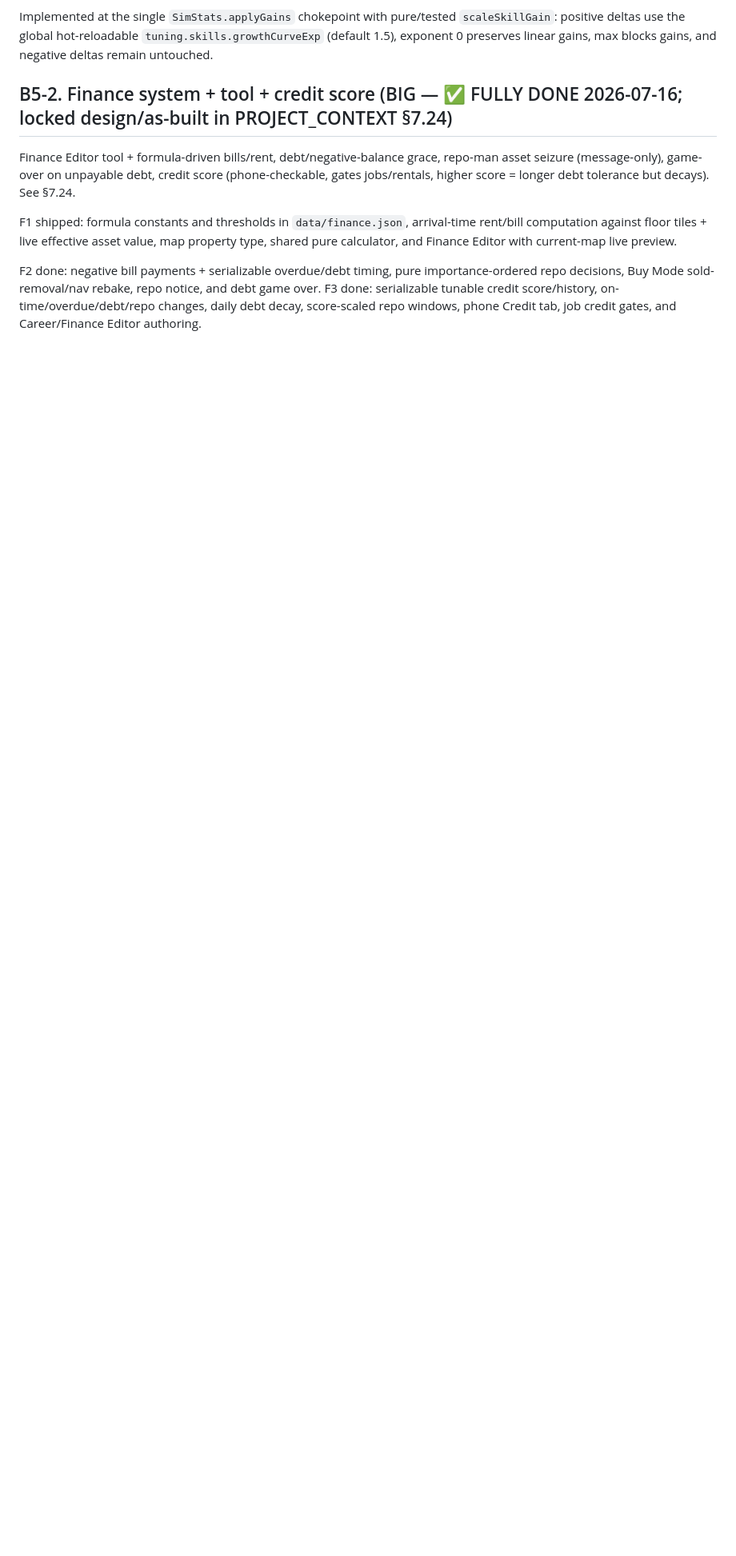
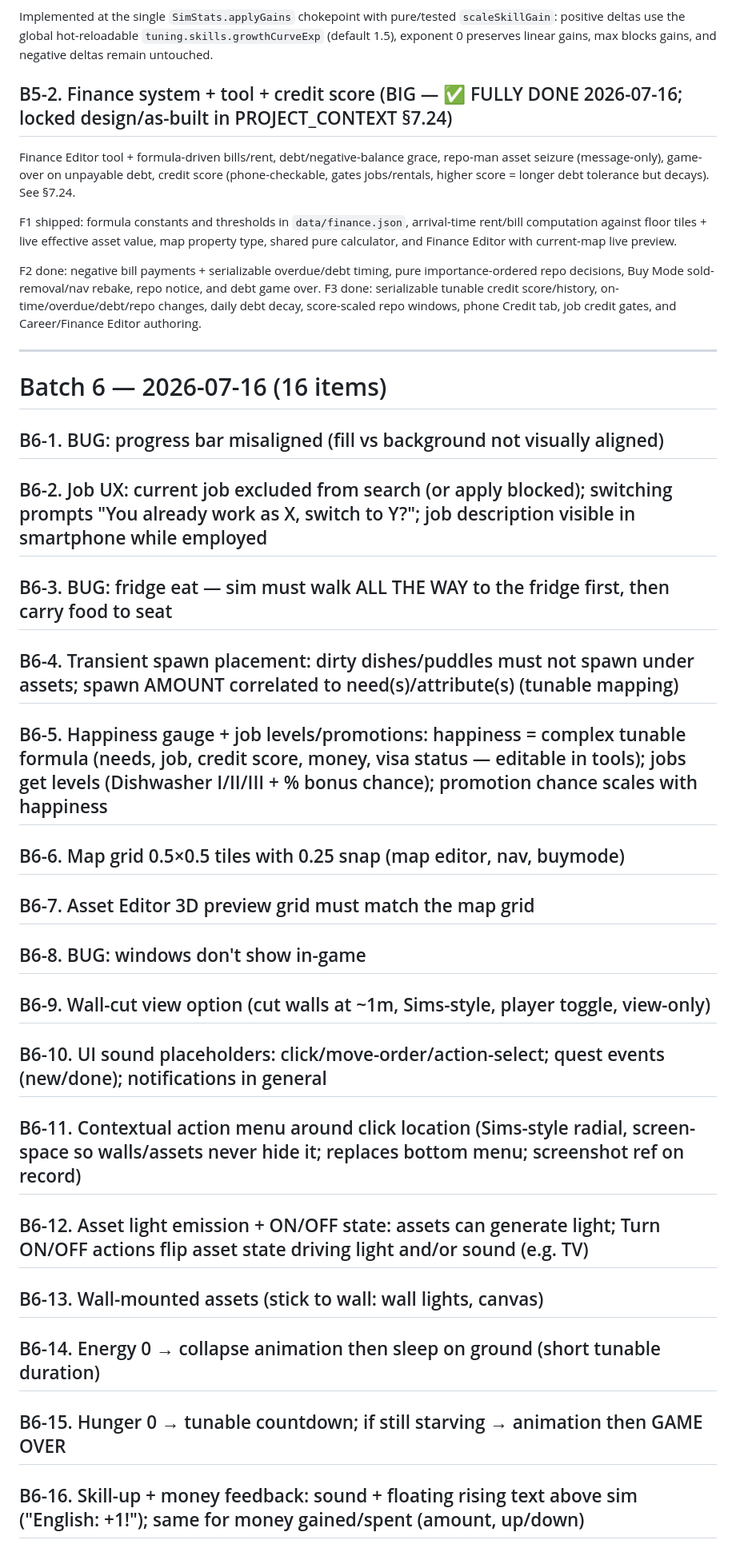
Before and after one commit to dkadaj75-dev/Toronto-TheImmigrationGame, a Markdown page: ROADMAP_NEXT.md, the part around the change. Shown at 80% size. Rendered like a GitHub page; blank space fills up the shorter version.

Commit message:
ROADMAP_NEXT batch 6: 16 designer items
Co-Authored-By: Claude Fable 5 <noreply@anthropic.com>

```diff
--- a/ROADMAP_NEXT.md
+++ b/ROADMAP_NEXT.md
@@ -136,3 +136,24 @@ Finance Editor tool + formula-driven bills/rent, debt/negative-balance grace, re
 F1 shipped: formula constants and thresholds in `data/finance.json`, arrival-time rent/bill computation against floor tiles + live effective asset value, map property type, shared pure calculator, and Finance Editor with current-map live preview.
 
 F2 done: negative bill payments + serializable overdue/debt timing, pure importance-ordered repo decisions, Buy Mode sold-removal/nav rebake, repo notice, and debt game over. F3 done: serializable tunable credit score/history, on-time/overdue/debt/repo changes, daily debt decay, score-scaled repo windows, phone Credit tab, job credit gates, and Career/Finance Editor authoring.
+
+---
+
+# Batch 6 — 2026-07-16 (16 items)
+
+## B6-1. BUG: progress bar misaligned (fill vs background not visually aligned)
+## B6-2. Job UX: current job excluded from search (or apply blocked); switching prompts "You already work as X, switch to Y?"; job description visible in smartphone while employed
+## B6-3. BUG: fridge eat — sim must walk ALL THE WAY to the fridge first, then carry food to seat
+## B6-4. Transient spawn placement: dirty dishes/puddles must not spawn under assets; spawn AMOUNT correlated to need(s)/attribute(s) (tunable mapping)
+## B6-5. Happiness gauge + job levels/promotions: happiness = complex tunable formula (needs, job, credit score, money, visa status — editable in tools); jobs get levels (Dishwasher I/II/III + % bonus chance); promotion chance scales with happiness
+## B6-6. Map grid 0.5×0.5 tiles with 0.25 snap (map editor, nav, buymode)
+## B6-7. Asset Editor 3D preview grid must match the map grid
+## B6-8. BUG: windows don't show in-game
+## B6-9. Wall-cut view option (cut walls at ~1m, Sims-style, player toggle, view-only)
+## B6-10. UI sound placeholders: click/move-order/action-select; quest events (new/done); notifications in general
+## B6-11. Contextual action menu around click location (Sims-style radial, screen-space so walls/assets never hide it; replaces bottom menu; screenshot ref on record)
+## B6-12. Asset light emission + ON/OFF state: assets can generate light; Turn ON/OFF actions flip asset state driving light and/or sound (e.g. TV)
+## B6-13. Wall-mounted assets (stick to wall: wall lights, canvas)
+## B6-14. Energy 0 → collapse animation then sleep on ground (short tunable duration)
+## B6-15. Hunger 0 → tunable countdown; if still starving → animation then GAME OVER
+## B6-16. Skill-up + money feedback: sound + floating rising text above sim ("English: +1!"); same for money gained/spent (amount, up/down)
```
